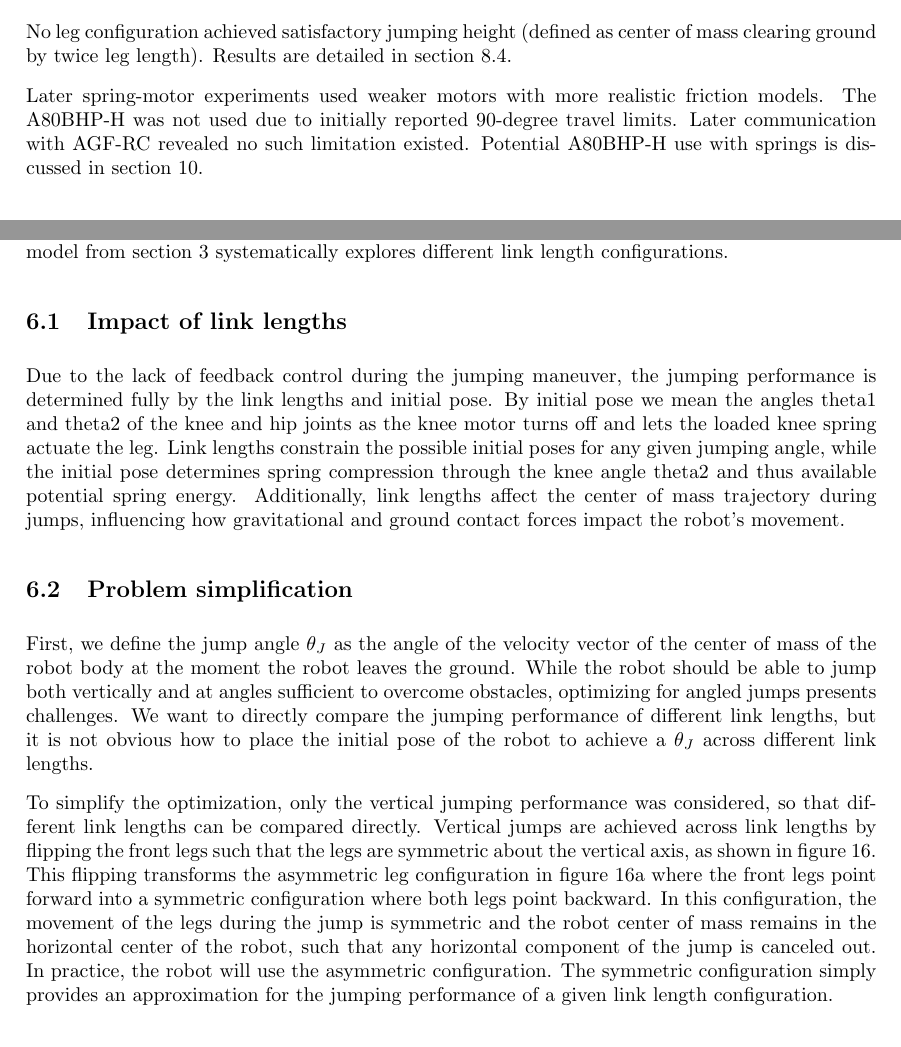
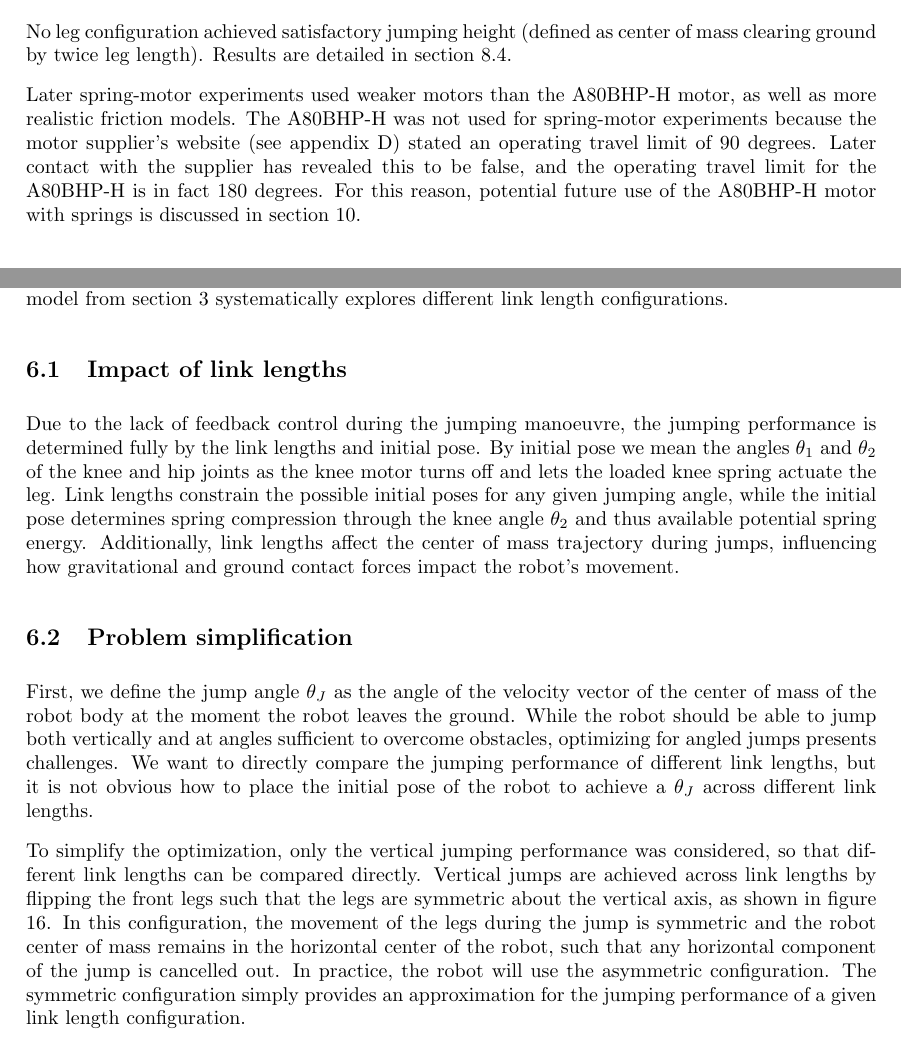
Before and after one commit to Danielskauge/report-project-thesis, a LaTeX document (main.tex, which reads Sections/Design.tex, Sections/link_length_optimization.tex): two parts of pages 27 and 30 of 51, joined at a grey line, cut so that both start at the same text. Compiled offline with pdfLaTeX.

Commit message:
missing figs, typos

```diff
--- a/Sections/Design.tex
+++ b/Sections/Design.tex
@@ -62,7 +62,7 @@ Tests applied maximum torque to knee motors in adherence with their torque-speed
 
 No leg configuration achieved satisfactory jumping height (defined as center of mass clearing ground by twice leg length). Results are detailed in section \ref{sec:results_motor_only_jumps}.
 
-Later spring-motor experiments used weaker motors with more realistic friction models. The A80BHP-H was not used due to initially reported 90-degree travel limits. Later communication with AGF-RC revealed no such limitation existed. Potential A80BHP-H use with springs is discussed in section \ref{sec:future_work}.
+Later spring-motor experiments used weaker motors than the A80BHP-H motor, as well as more realistic friction models. The A80BHP-H was not used for spring-motor experiments because the motor supplier's website (see appendix \ref{appendix:A80_motor_info}) stated an operating travel limit of 90 degrees. Later contact with the supplier has revealed this to be false, and the operating travel limit for the A80BHP-H is in fact 180 degrees. For this reason, potential future use of the A80BHP-H motor with springs is discussed in section \ref{sec:future_work}.
 
 
 \subsection{Actuation Method Selection: Motors and Extension Spring}
--- a/Sections/link_length_optimization.tex
+++ b/Sections/link_length_optimization.tex
@@ -5,12 +5,12 @@ This section details the optimization of the robot's link lengths L1 and L2 to m
 
 
 \subsection{Impact of link lengths}
-Due to the lack of feedback control during the jumping maneuver, the jumping performance is determined fully by the link lengths and initial pose. By initial pose we mean the angles theta1 and theta2 of the knee and hip joints as the knee motor turns off and lets the loaded knee spring actuate the leg. Link lengths constrain the possible initial poses for any given jumping angle, while the initial pose determines spring compression through the knee angle theta2 and thus available potential spring energy. Additionally, link lengths affect the center of mass trajectory during jumps, influencing how gravitational and ground contact forces impact the robot's movement.
+Due to the lack of feedback control during the jumping manoeuvre, the jumping performance is determined fully by the link lengths and initial pose. By initial pose we mean the angles $\theta_1$ and $\theta_2$ of the knee and hip joints as the knee motor turns off and lets the loaded knee spring actuate the leg. Link lengths constrain the possible initial poses for any given jumping angle, while the initial pose determines spring compression through the knee angle $\theta_2$ and thus available potential spring energy. Additionally, link lengths affect the center of mass trajectory during jumps, influencing how gravitational and ground contact forces impact the robot's movement.
 
 \subsection{Problem simplification}
 First, we define the jump angle \(\theta_J\) as the angle of the velocity vector of the center of mass of the robot body at the moment the robot leaves the ground. While the robot should be able to jump both vertically and at angles sufficient to overcome obstacles, optimizing for angled jumps presents challenges. We want to directly compare the jumping performance of different link lengths, but it is not obvious how to place the initial pose of the robot to achieve a \(\theta_J\) across different link lengths.
 
-To simplify the optimization, only the vertical jumping performance was considered, so that different link lengths can be compared directly. Vertical jumps are achieved across link lengths by flipping the front legs such that the legs are symmetric about the vertical axis, as shown in figure \ref{fig:link_length_optimization:flipped_legs}. This flipping transforms the asymmetric leg configuration in figure \ref{fig:link_length_optimization:asymmetric_legs} where the front legs point forward into a symmetric configuration where both legs point backward. In this configuration, the movement of the legs during the jump is symmetric and the robot center of mass remains in the horizontal center of the robot, such that any horizontal component of the jump is canceled out. In practice, the robot will use the asymmetric configuration. The symmetric configuration simply provides an approximation for the jumping performance of a given link length configuration.
+To simplify the optimization, only the vertical jumping performance was considered, so that different link lengths can be compared directly. Vertical jumps are achieved across link lengths by flipping the front legs such that the legs are symmetric about the vertical axis, as shown in figure \ref{fig:link_length_optimization:flipped_legs}. In this configuration, the movement of the legs during the jump is symmetric and the robot center of mass remains in the horizontal center of the robot, such that any horizontal component of the jump is cancelled out. In practice, the robot will use the asymmetric configuration. The symmetric configuration simply provides an approximation for the jumping performance of a given link length configuration.
 
 The metric used to evaluate the jumping performance is the maximum height reached by the center of the robot torso, minus the maximum standing height reached by the robot torso when the legs are fully extended vertically downwards and the paws are in contact with the ground. This metric will hereby be referred to as the "effective jump height".
 
```
Also changed, not shown: Sections/Modeling.tex (+2 -1 lines), Sections/Motor_friction_estimation.tex (+1 -1 lines), Sections/link_length_optimization.tex (4 more changed lines).
